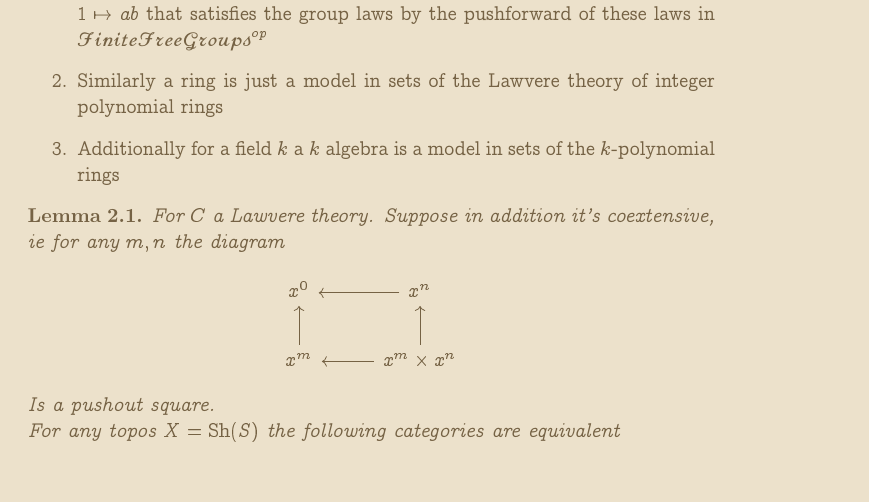
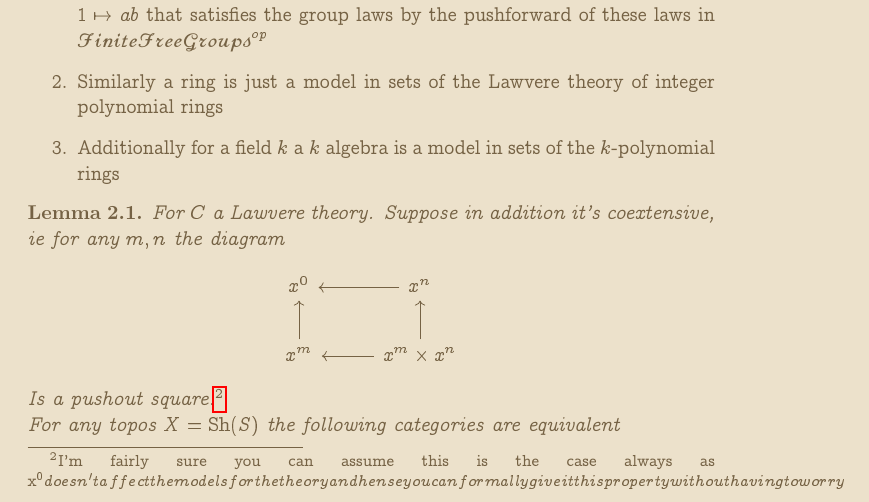
Before and after one commit to KyleCow/anstakc, a LaTeX document (tex.tex): part of page 5 of 7, cut so that both start at the same text, the shorter picture padded with empty space. Compiled offline with pdfLaTeX.

Commit message:
Add footnote to pushout square explanation
Added a footnote explaining the pushout square property.

```diff
--- a/tex.tex
+++ b/tex.tex
@@ -159,7 +159,7 @@ x^0           & x^n \arrow[l]                      \\
 x^m \arrow[u] & x^m \times x^n \arrow[l] \arrow[u]
 \end{tikzcd}
     \]
-    Is a pushout square.
+    Is a pushout square.\footnote{I'm fairly sure you can assume this is the case always as x^0 doesn't affect the models for the theory and hense you can formally give it this property without having to worry}
     \newline
     For any topos $X=\operatorname{Sh}(S)$ the following categories are equivalent
     \begin{enumerate}
```
